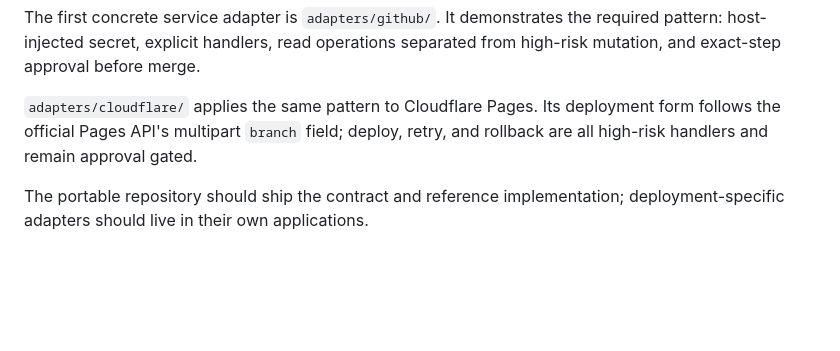
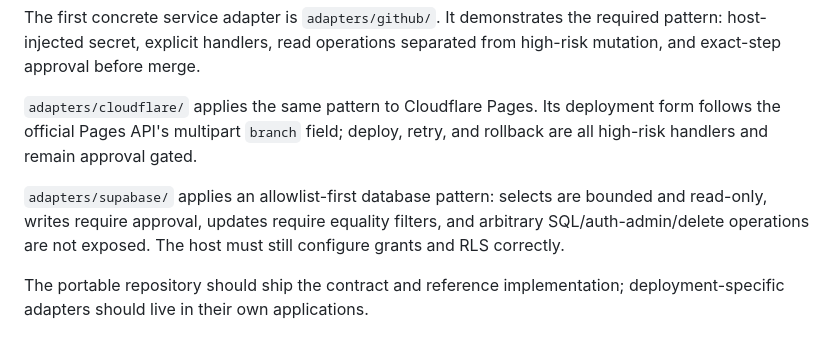
Before and after one commit to Jidy23/JRHagents, a Markdown page: docs/AGENT-RUNTIME.md, the part around the change. Drawn GitHub-style; blank space fills up the shorter version.

Commit message:
docs: record Supabase adapter pattern

```diff
--- a/docs/AGENT-RUNTIME.md
+++ b/docs/AGENT-RUNTIME.md
@@ -104,5 +104,10 @@ deployment form follows the official Pages API's multipart `branch` field;
 deploy, retry, and rollback are all high-risk handlers and remain approval
 gated.
 
+`adapters/supabase/` applies an allowlist-first database pattern: selects are
+bounded and read-only, writes require approval, updates require equality
+filters, and arbitrary SQL/auth-admin/delete operations are not exposed. The
+host must still configure grants and RLS correctly.
+
 The portable repository should ship the contract and reference implementation;
 deployment-specific adapters should live in their own applications.
```
